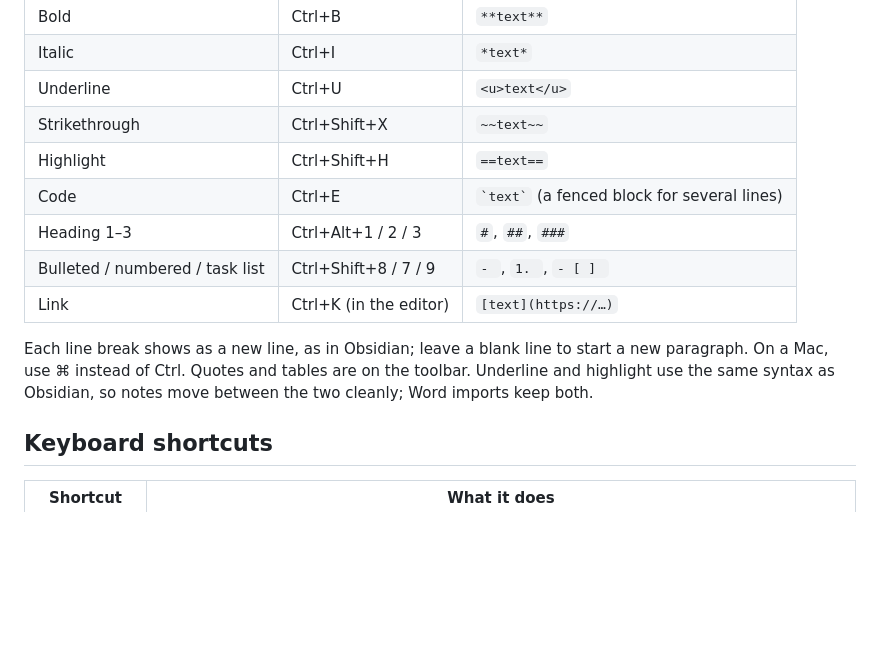
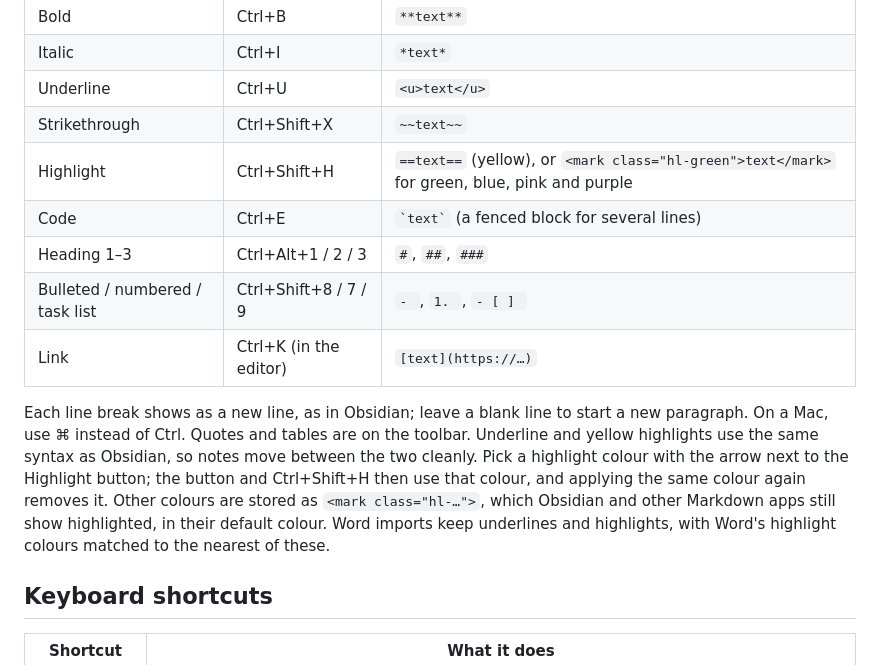
Before and after one commit to sanitydub/inkwell, a Markdown page: README.md, the part around one of its changes. Drawn GitHub-style; blank space fills up the shorter version.

```diff
--- a/README.md
+++ b/README.md
@@ -89,13 +89,13 @@ Notes are Markdown, and the toolbar above the editor writes it for you. Click a
 | Italic | Ctrl+I | `*text*` |
 | Underline | Ctrl+U | `<u>text</u>` |
 | Strikethrough | Ctrl+Shift+X | `~~text~~` |
-| Highlight | Ctrl+Shift+H | `==text==` |
+| Highlight | Ctrl+Shift+H | `==text==` (yellow), or `<mark class="hl-green">text</mark>` for green, blue, pink and purple |
 | Code | Ctrl+E | `` `text` `` (a fenced block for several lines) |
 | Heading 1–3 | Ctrl+Alt+1 / 2 / 3 | `#`, `##`, `###` |
 | Bulleted / numbered / task list | Ctrl+Shift+8 / 7 / 9 | `- `, `1. `, `- [ ] ` |
 | Link | Ctrl+K (in the editor) | `[text](https://…)` |
 
-Each line break shows as a new line, as in Obsidian; leave a blank line to start a new paragraph. On a Mac, use ⌘ instead of Ctrl. Quotes and tables are on the toolbar. Underline and highlight use the same syntax as Obsidian, so notes move between the two cleanly; Word imports keep both.
+Each line break shows as a new line, as in Obsidian; leave a blank line to start a new paragraph. On a Mac, use ⌘ instead of Ctrl. Quotes and tables are on the toolbar. Underline and yellow highlights use the same syntax as Obsidian, so notes move between the two cleanly. Pick a highlight colour with the arrow next to the Highlight button; the button and Ctrl+Shift+H then use that colour, and applying the same colour again removes it. Other colours are stored as `<mark class="hl-…">`, which Obsidian and other Markdown apps still show highlighted, in their default colour. Word imports keep underlines and highlights, with Word's highlight colours matched to the nearest of these.
 
 ## Keyboard shortcuts
 
```
Also changed, not shown: other parts of README.md (+1 -1 lines), docs/screenshots/desktop-dark.png, docs/screenshots/desktop-light.png, docs/screenshots/mobile-list.png, docs/screenshots/mobile-note.png, 10 other files.
